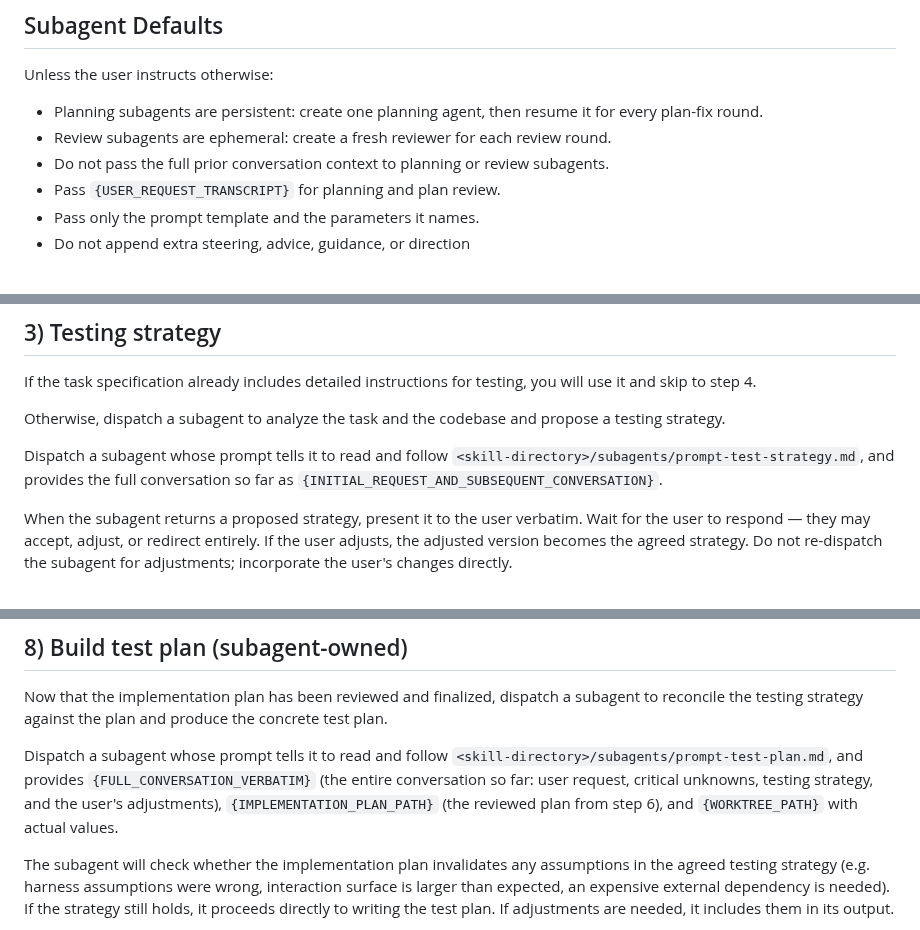
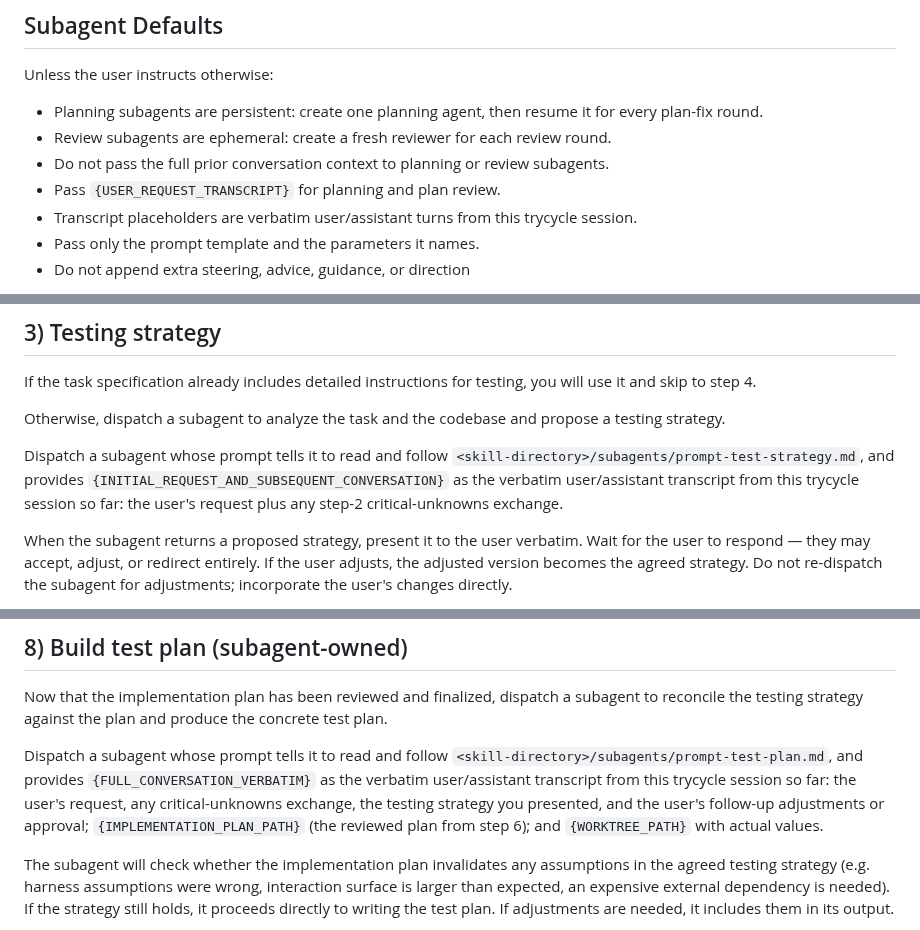
Before and after one commit to danshapiro/trycycle, a Markdown page: SKILL.md, 3 parts joined by grey strips. GitHub-like rendering.

Commit message:
docs: specify trycycle testing transcripts

```diff
--- a/SKILL.md
+++ b/SKILL.md
@@ -30,6 +30,7 @@ Unless the user instructs otherwise:
 - Review subagents are ephemeral: create a fresh reviewer for each review round.
 - Do not pass the full prior conversation context to planning or review subagents.
 - Pass `{USER_REQUEST_TRANSCRIPT}` for planning and plan review.
+- Transcript placeholders are verbatim user/assistant turns from this trycycle session.
 - Pass only the prompt template and the parameters it names.
 - Do not append extra steering, advice, guidance, or direction
 
@@ -70,7 +71,7 @@ If the task specification already includes detailed instructions for testing, yo
 
 Otherwise, dispatch a subagent to analyze the task and the codebase and propose a testing strategy.
 
-Dispatch a subagent whose prompt tells it to read and follow `<skill-directory>/subagents/prompt-test-strategy.md`, and provides the full conversation so far as `{INITIAL_REQUEST_AND_SUBSEQUENT_CONVERSATION}`.
+Dispatch a subagent whose prompt tells it to read and follow `<skill-directory>/subagents/prompt-test-strategy.md`, and provides `{INITIAL_REQUEST_AND_SUBSEQUENT_CONVERSATION}` as the verbatim user/assistant transcript from this trycycle session so far: the user's request plus any step-2 critical-unknowns exchange.
 
 When the subagent returns a proposed strategy, present it to the user verbatim. Wait for the user to respond — they may accept, adjust, or redirect entirely. If the user adjusts, the adjusted version becomes the agreed strategy. Do not re-dispatch the subagent for adjustments; incorporate the user's changes directly.
 
@@ -144,7 +145,7 @@ If issues still remain after the 5th review:
 
 Now that the implementation plan has been reviewed and finalized, dispatch a subagent to reconcile the testing strategy against the plan and produce the concrete test plan.
 
-Dispatch a subagent whose prompt tells it to read and follow `<skill-directory>/subagents/prompt-test-plan.md`, and provides `{FULL_CONVERSATION_VERBATIM}` (the entire conversation so far: user request, critical unknowns, testing strategy, and the user's adjustments), `{IMPLEMENTATION_PLAN_PATH}` (the reviewed plan from step 6), and `{WORKTREE_PATH}` with actual values.
+Dispatch a subagent whose prompt tells it to read and follow `<skill-directory>/subagents/prompt-test-plan.md`, and provides `{FULL_CONVERSATION_VERBATIM}` as the verbatim user/assistant transcript from this trycycle session so far: the user's request, any critical-unknowns exchange, the testing strategy you presented, and the user's follow-up adjustments or approval; `{IMPLEMENTATION_PLAN_PATH}` (the reviewed plan from step 6); and `{WORKTREE_PATH}` with actual values.
 
 The subagent will check whether the implementation plan invalidates any assumptions in the agreed testing strategy (e.g. harness assumptions were wrong, interaction surface is larger than expected, an expensive external dependency is needed). If the strategy still holds, it proceeds directly to writing the test plan. If adjustments are needed, it includes them in its output.
 
```
Also changed, not shown: subagents/prompt-test-plan.md (+2 -2 lines), subagents/prompt-test-strategy.md (+3 -1 lines).
